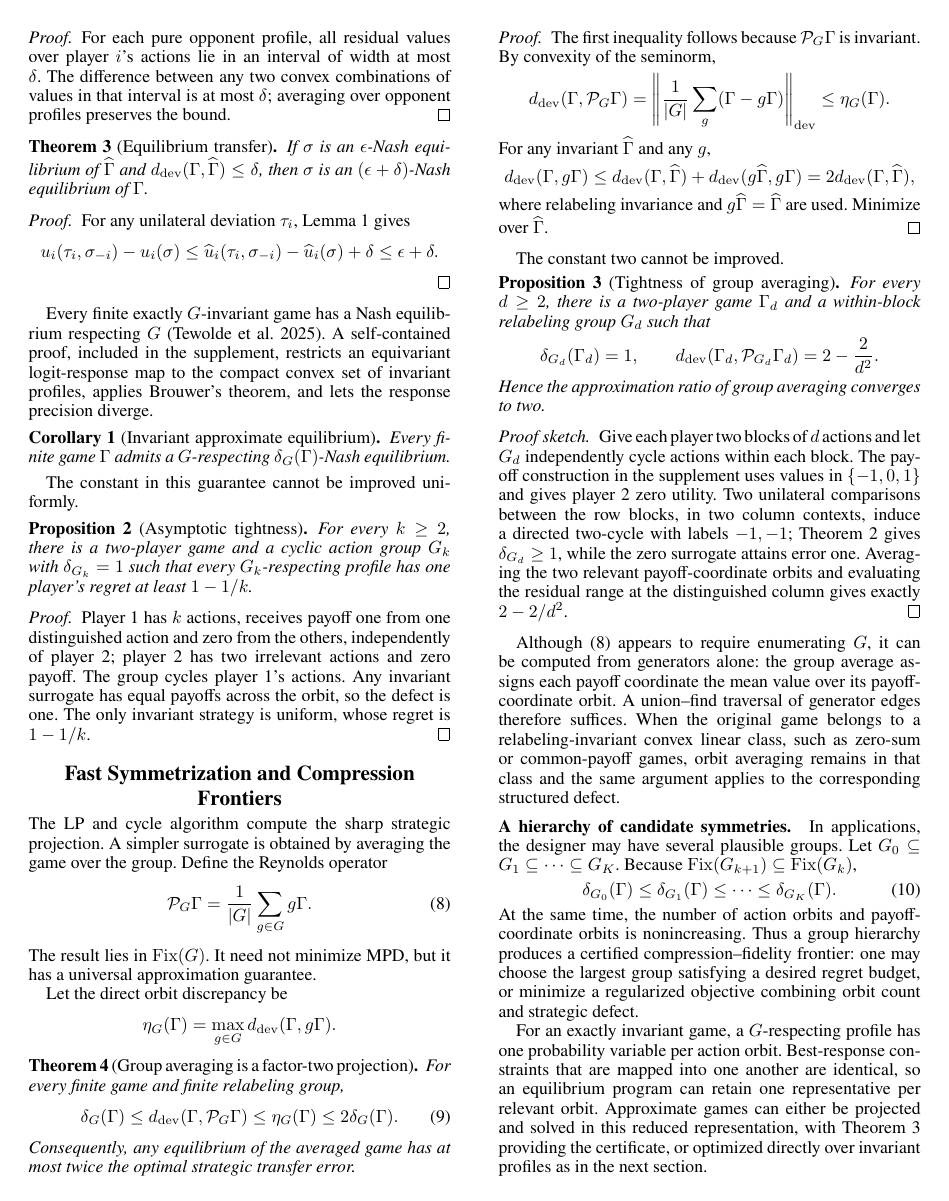
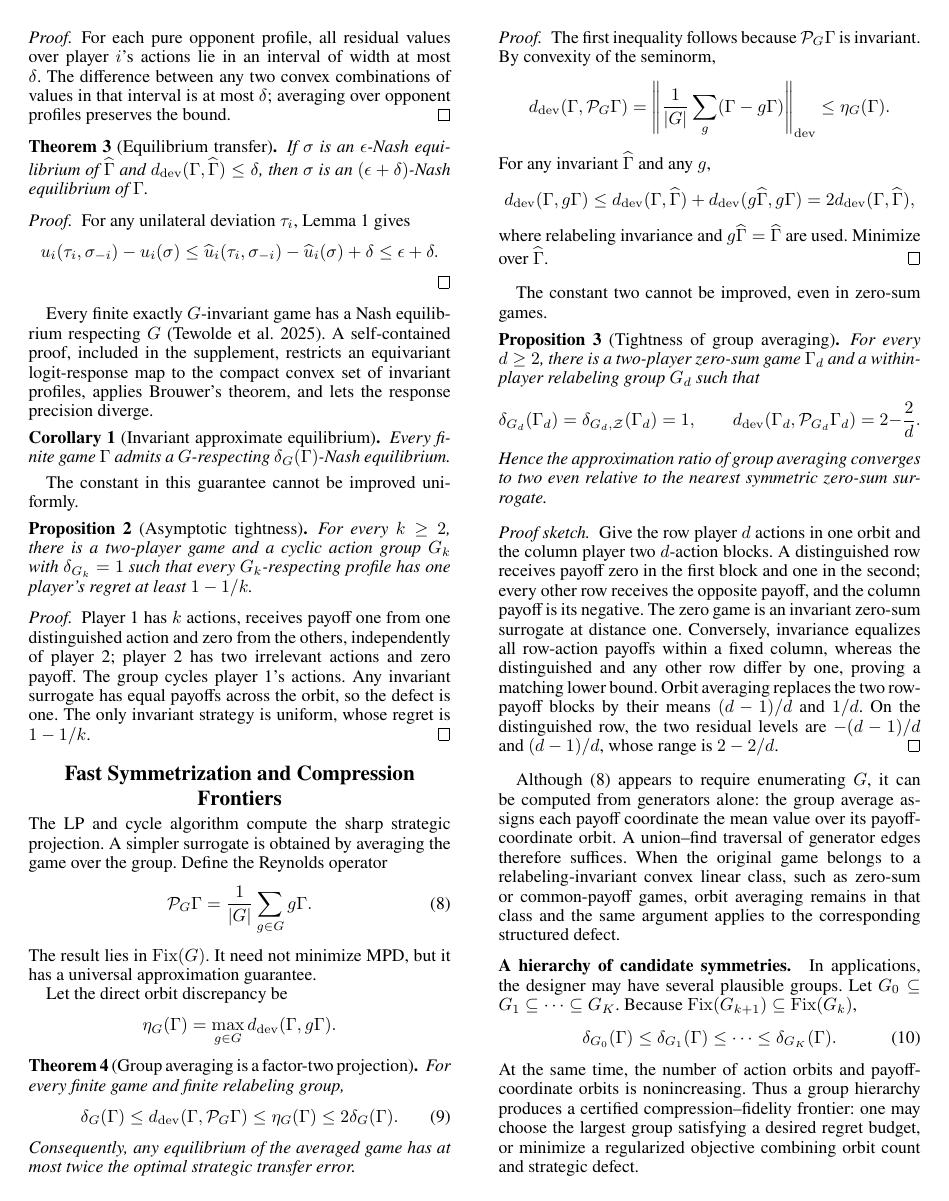
Before and after one commit to jingxuxie/game-almost-symmetric, a LaTeX paper (paper/main.tex, which reads paper/sections/04_orbit_averaging.tex): page 4 of 10. Compiled offline with pdfLaTeX; a missing bibliography style is replaced by a similar one.

Commit message:
Show Reynolds factor-two tightness in zero-sum games

```diff
--- a/paper/sections/04_orbit_averaging.tex
+++ b/paper/sections/04_orbit_averaging.tex
@@ -51,21 +51,24 @@ For any invariant $\widehat\Gamma$ and any $g$,
 where relabeling invariance and $g\widehat\Gamma=\widehat\Gamma$ are used.  Minimize over $\widehat\Gamma$.
 \end{proof}
 
-The constant two cannot be improved.
+The constant two cannot be improved, even in zero-sum games.
 \begin{proposition}[Tightness of group averaging]
 \label{prop:reynolds-tight}
-For every $d\ge2$, there is a two-player game $\Gamma_d$ and a within-block relabeling group $G_d$ such that
+For every $d\ge2$, there is a two-player zero-sum game $\Gamma_d$ and a within-player relabeling group $G_d$ such that
 \[
-\delta_{G_d}(\Gamma_d)=1,
+\delta_{G_d}(\Gamma_d)
+=
+\delta_{G_d,\mathcal Z}(\Gamma_d)
+=1,
 \qquad
 \devdist(\Gamma_d,\mathcal P_{G_d}\Gamma_d)
 =
-2-\frac{2}{d^2}.
+2-\frac{2}{d}.
 \]
-Hence the approximation ratio of group averaging converges to two.
+Hence the approximation ratio of group averaging converges to two even relative to the nearest symmetric zero-sum surrogate.
 \end{proposition}
 \begin{proof}[Proof sketch]
-Give each player two blocks of $d$ actions and let $G_d$ independently cycle actions within each block.  The payoff construction in the supplement uses values in $\{-1,0,1\}$ and gives player 2 zero utility.  Two unilateral comparisons between the row blocks, in two column contexts, induce a directed two-cycle with labels $-1,-1$; Theorem~\ref{thm:cycle} gives $\delta_{G_d}\ge1$, while the zero surrogate attains error one.  Averaging the two relevant payoff-coordinate orbits and evaluating the residual range at the distinguished column gives exactly $2-2/d^2$.
+Give the row player $d$ actions in one orbit and the column player two $d$-action blocks.  A distinguished row receives payoff zero in the first block and one in the second; every other row receives the opposite payoff, and the column payoff is its negative.  The zero game is an invariant zero-sum surrogate at distance one.  Conversely, invariance equalizes all row-action payoffs within a fixed column, whereas the distinguished and any other row differ by one, proving a matching lower bound.  Orbit averaging replaces the two row-payoff blocks by their means $(d-1)/d$ and $1/d$.  On the distinguished row, the two residual levels are $-(d-1)/d$ and $(d-1)/d$, whose range is $2-2/d$.
 \end{proof}
 
 Although \eqref{eq:reynolds} appears to require enumerating $G$, it can be computed from generators alone: the group average assigns each payoff coordinate the mean value over its payoff-coordinate orbit.  A union--find traversal of generator edges therefore suffices.  When the original game belongs to a relabeling-invariant convex linear class, such as zero-sum or common-payoff games, orbit averaging remains in that class and the same argument applies to the corresponding structured defect.
```
